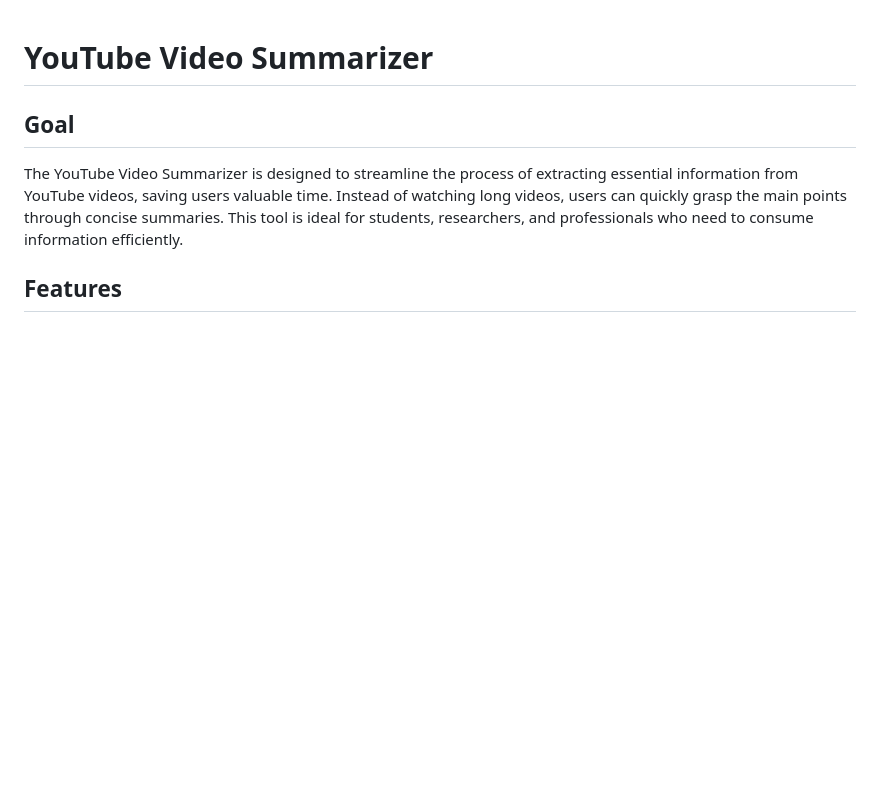
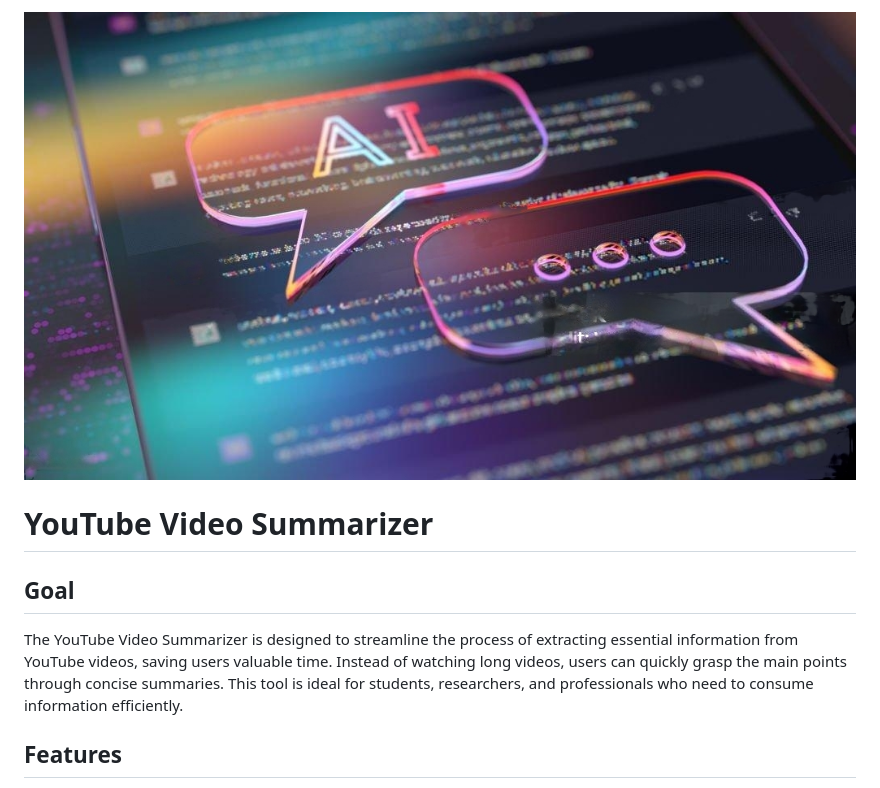
Before and after one commit to WanjaoColins/Youtube-Video-Summarizer, a Markdown page: README.md, the part around the change. GitHub-like rendering; pictures changed too: header-image.jpeg (added); blank space fills up the shorter version.

Commit message:
"added: header image"

```diff
--- a/README.md
+++ b/README.md
@@ -1,3 +1,5 @@
+![alt text](header-image.jpeg)
+
 # YouTube Video Summarizer
 
 ## Goal
```
